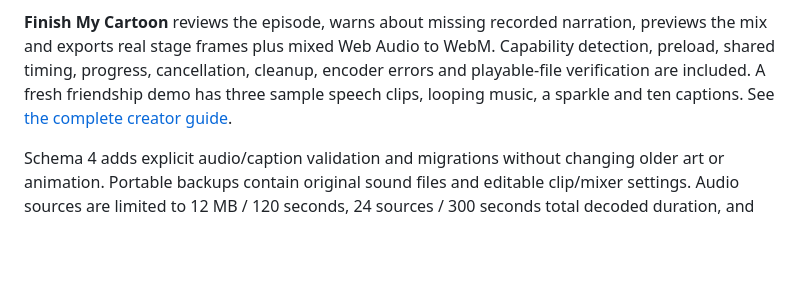
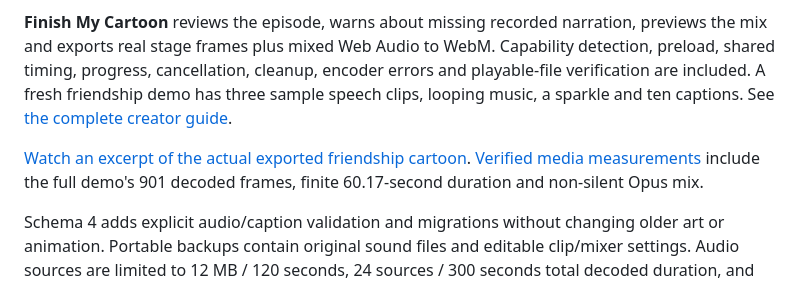
Before and after one commit to larrinamsalva/ChipToons, a Markdown page: README.md, the part around the change. GitHub-like rendering; blank space fills up the shorter version.

Commit message:
Add verified movie demonstration, responsive screenshots and production evidence

```diff
--- a/README.md
+++ b/README.md
@@ -141,6 +141,8 @@ The fresh inclusion demo shows noticing a lonely friend, walking over, sadness,
 
 **Finish My Cartoon** reviews the episode, warns about missing recorded narration, previews the mix and exports real stage frames plus mixed Web Audio to WebM. Capability detection, preload, shared timing, progress, cancellation, cleanup, encoder errors and playable-file verification are included. A fresh friendship demo has three sample speech clips, looping music, a sparkle and ten captions. See [the complete creator guide](docs/AUDIO_PRODUCTION.md).
 
+[Watch an excerpt of the actual exported friendship cartoon](docs/friendship-preview.webm). [Verified media measurements](docs/media-verification.json) include the full demo's 901 decoded frames, finite 60.17-second duration and non-silent Opus mix.
+
 Schema 4 adds explicit audio/caption validation and migrations without changing older art or animation. Portable backups contain original sound files and editable clip/mixer settings. Audio sources are limited to 12 MB / 120 seconds, 24 sources / 300 seconds total decoded duration, and 240 clips / 24 simultaneous clips. The total portable JSON limit is 64 MB. Low-storage and quota failures retain the open work and offer backup/retry. Original uploads remain intact through trimming, replacement and timeline removal.
 
 Chromium media proof tests export actual short and complete-demo movies, then verify browser playback, finite duration, dimensions, changing decoded video frames, Opus audio and non-silent PCM with FFprobe/FFmpeg. CI installs FFmpeg and retains the movies, decoded frames and measurements with its browser report. Firefox and Safari remain unverified. All PR #1–#3 checks stay in the suite.
```
Also changed, not shown: docs/AUDIO_PRODUCTION.md (+10 -0 lines), docs/audio-export-preview.png (added), docs/audio-phone-preview.png (added), docs/audio-studio-preview.png (added), 7 other files.
